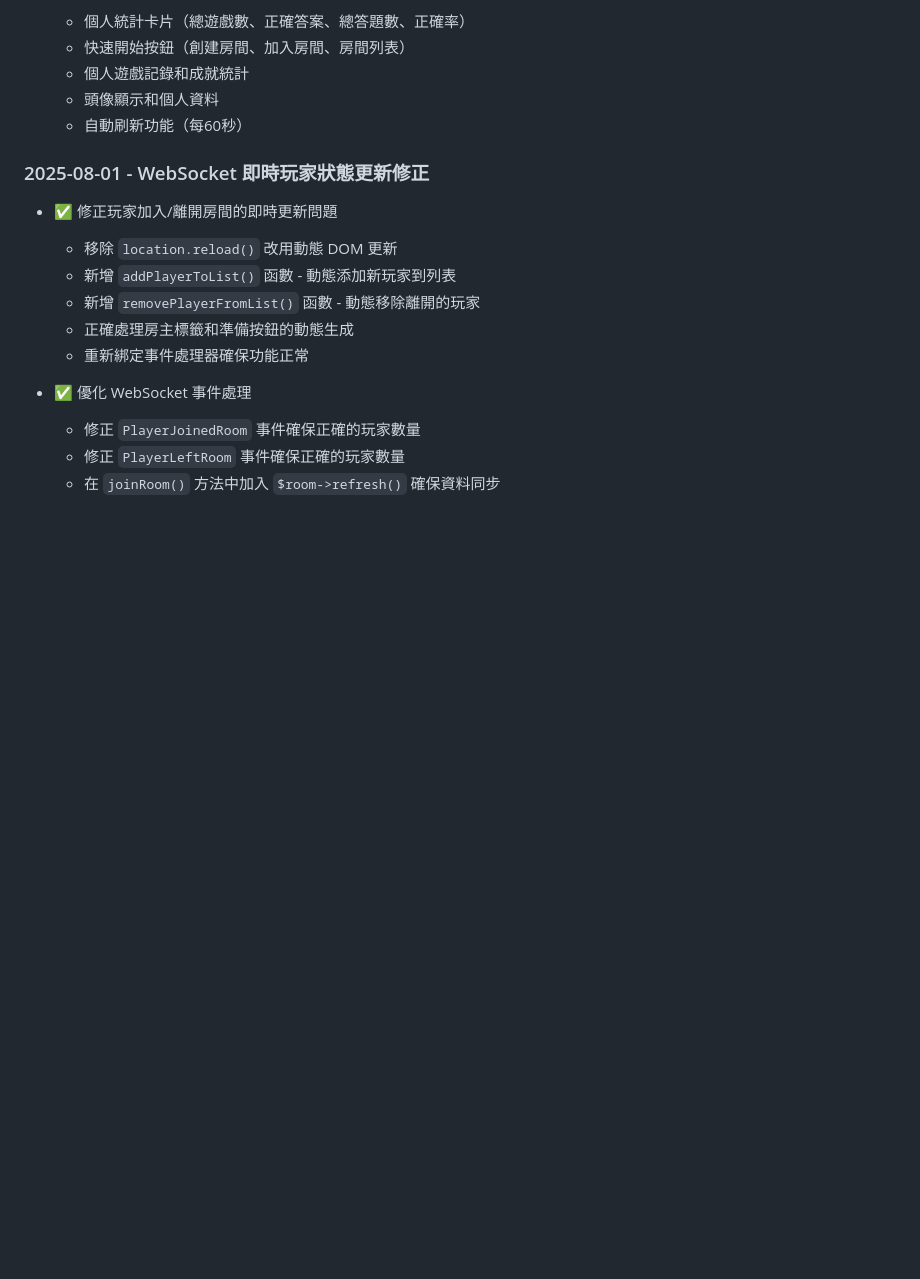
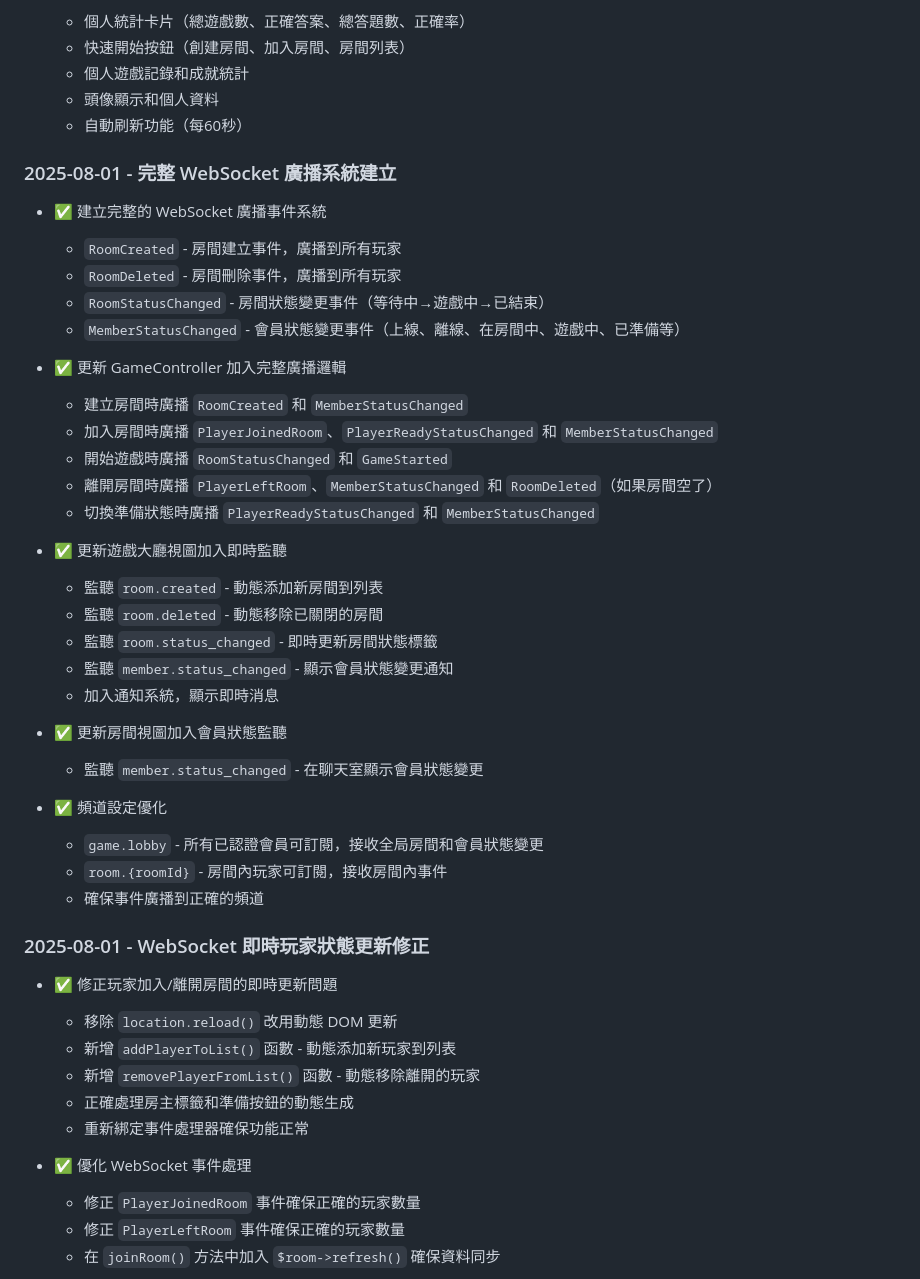
Before and after one commit to renfu-her/english-game-dev, a Markdown page: TODO.md, the part around the change. GitHub-like rendering; blank space fills up the shorter version.

Commit message:
更新 TODO.md，新增完整的 WebSocket 廣播系統，包括房間及會員狀態變更的即時監聽功能，並優化頻道設定以確保事件正確廣播。更新 GameController 和遊戲大廳視圖以實作相關邏輯，提升用戶體驗。

```diff
--- a/TODO.md
+++ b/TODO.md
@@ -17,6 +17,35 @@
   - 個人遊戲記錄和成就統計
   - 頭像顯示和個人資料
   - 自動刷新功能（每60秒）
+
+### 2025-08-01 - 完整 WebSocket 廣播系統建立
+- ✅ 建立完整的 WebSocket 廣播事件系統
+  - `RoomCreated` - 房間建立事件，廣播到所有玩家
+  - `RoomDeleted` - 房間刪除事件，廣播到所有玩家
+  - `RoomStatusChanged` - 房間狀態變更事件（等待中→遊戲中→已結束）
+  - `MemberStatusChanged` - 會員狀態變更事件（上線、離線、在房間中、遊戲中、已準備等）
+
+- ✅ 更新 GameController 加入完整廣播邏輯
+  - 建立房間時廣播 `RoomCreated` 和 `MemberStatusChanged`
+  - 加入房間時廣播 `PlayerJoinedRoom`、`PlayerReadyStatusChanged` 和 `MemberStatusChanged`
+  - 開始遊戲時廣播 `RoomStatusChanged` 和 `GameStarted`
+  - 離開房間時廣播 `PlayerLeftRoom`、`MemberStatusChanged` 和 `RoomDeleted`（如果房間空了）
+  - 切換準備狀態時廣播 `PlayerReadyStatusChanged` 和 `MemberStatusChanged`
+
+- ✅ 更新遊戲大廳視圖加入即時監聽
+  - 監聽 `room.created` - 動態添加新房間到列表
+  - 監聽 `room.deleted` - 動態移除已關閉的房間
+  - 監聽 `room.status_changed` - 即時更新房間狀態標籤
+  - 監聽 `member.status_changed` - 顯示會員狀態變更通知
+  - 加入通知系統，顯示即時消息
+
+- ✅ 更新房間視圖加入會員狀態監聽
+  - 監聽 `member.status_changed` - 在聊天室顯示會員狀態變更
+
+- ✅ 頻道設定優化
+  - `game.lobby` - 所有已認證會員可訂閱，接收全局房間和會員狀態變更
+  - `room.{roomId}` - 房間內玩家可訂閱，接收房間內事件
+  - 確保事件廣播到正確的頻道
 
 ### 2025-08-01 - WebSocket 即時玩家狀態更新修正
 - ✅ 修正玩家加入/離開房間的即時更新問題
```
